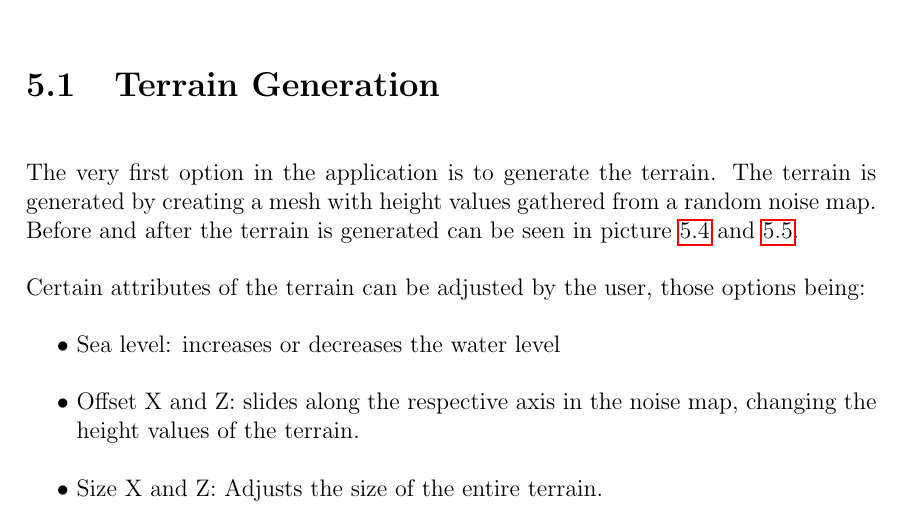
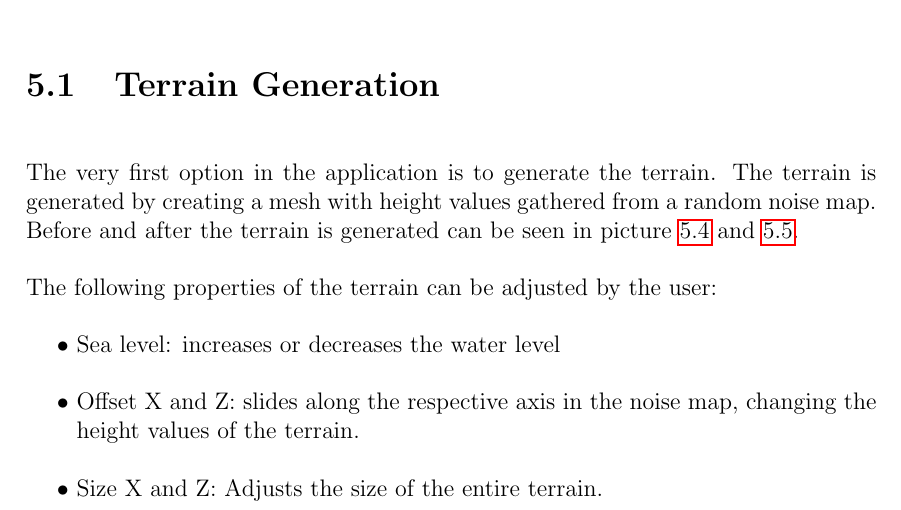
Before and after one commit to DATX02-20-02/Report, a LaTeX thesis (main.tex, which reads tex/results/terrain.tex): part of page 60 of 86, cut so that both start at the same text. Compiled offline with pdfLaTeX.

Commit message:
Update tex/results/terrain.tex
Co-authored-by: Alexander Arvidsson <alexander@arvidson.nu>

```diff
--- a/tex/results/terrain.tex
+++ b/tex/results/terrain.tex
@@ -4,7 +4,7 @@ The very first option in the application is to generate the terrain.
 The terrain is generated by creating a mesh with height values gathered from a random noise map.
 Before and after the terrain is generated can be seen in picture \ref{fig:no_terr} and \ref{fig:terr}.
 
-Certain attributes of the terrain can be adjusted by the user, those options being:
+The following properties of the terrain can be adjusted by the user:
 
 \begin{easylist}
  @ Sea level: increases or decreases the water level
```
